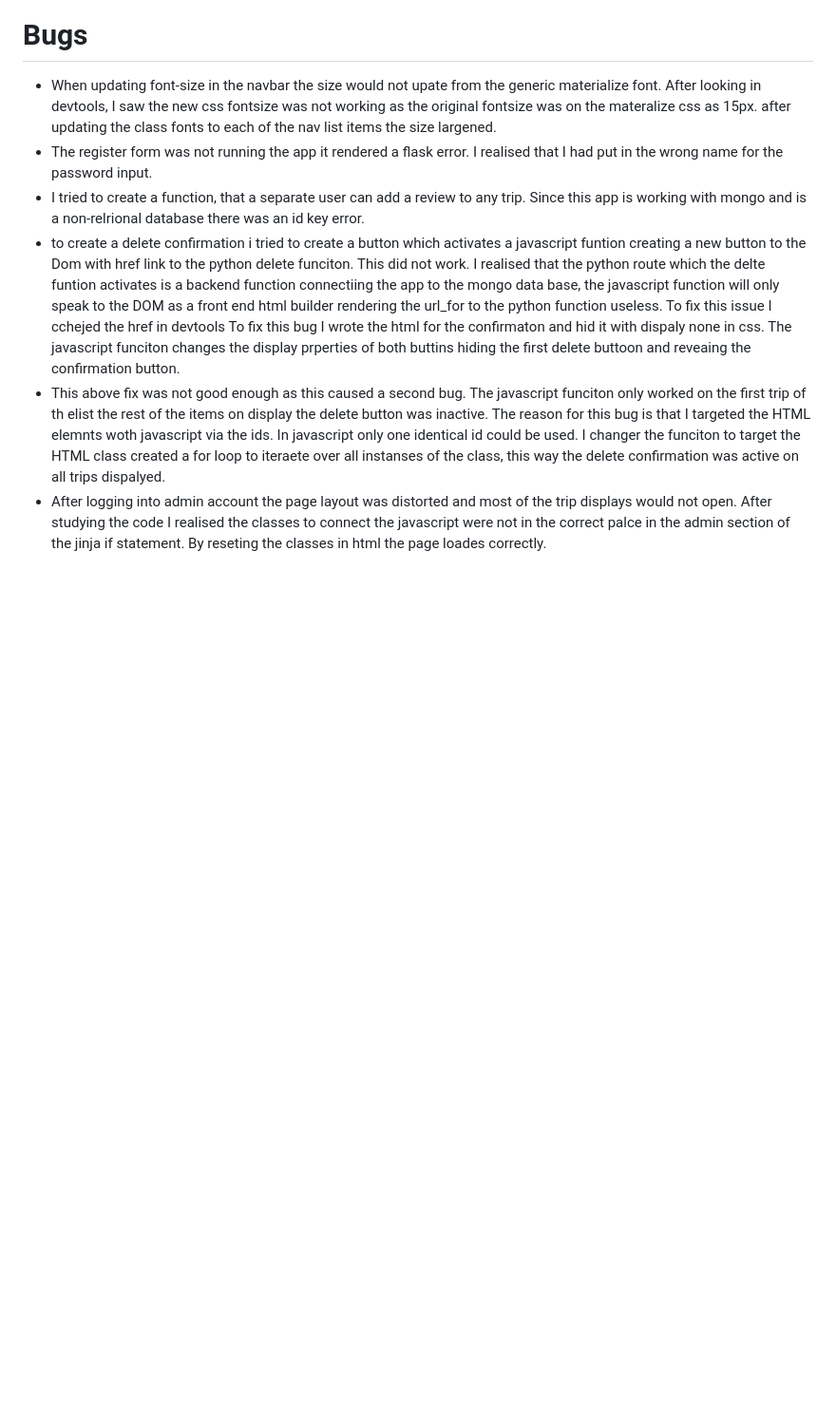
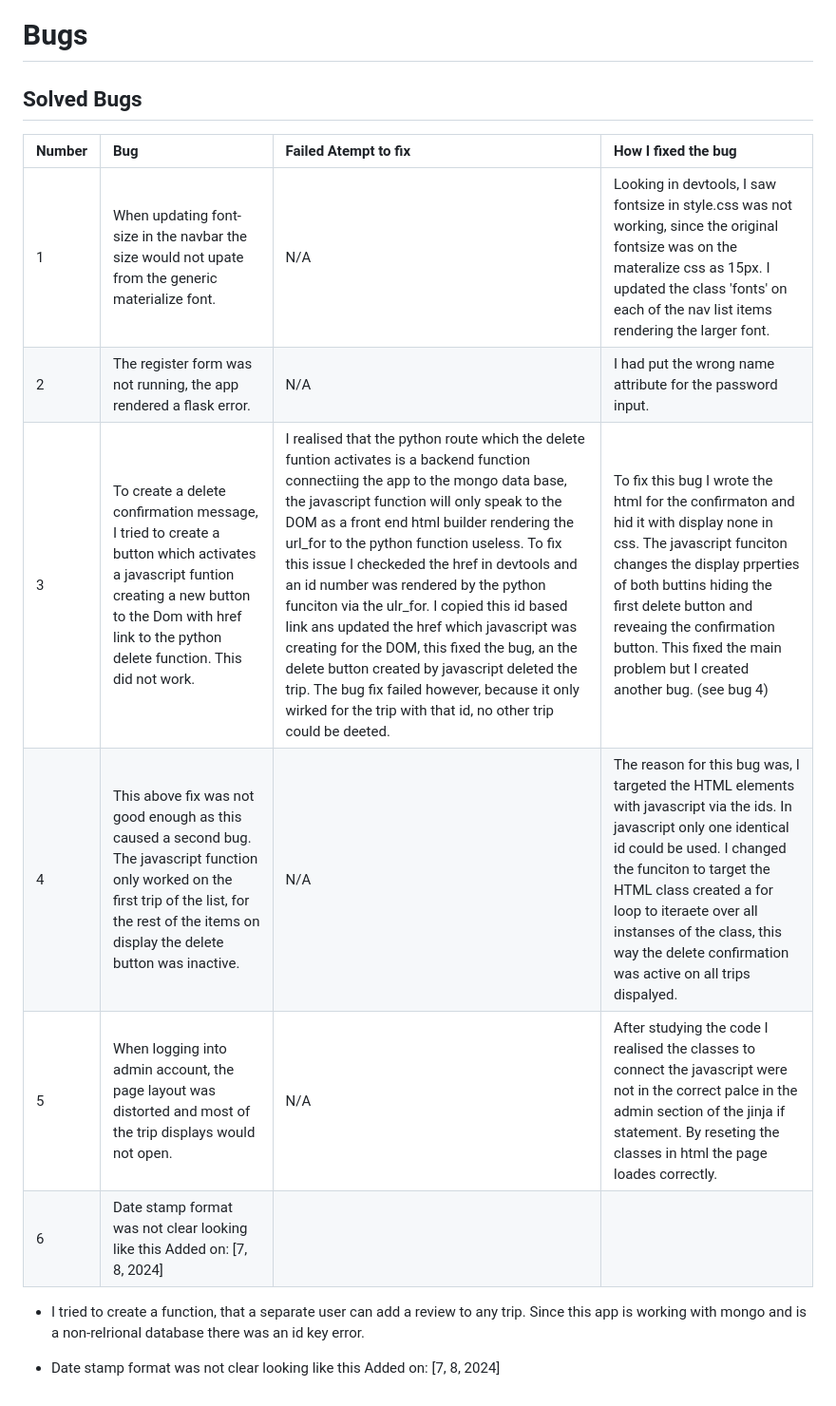
Before and after one commit to e-h-dev/trip-discoverer, a Markdown page: README.md, the part around the change. Shown at 95% size. Rendered like a GitHub page; blank space fills up the shorter version.

Commit message:
Format bugs table

```diff
--- a/README.md
+++ b/README.md
@@ -66,18 +66,21 @@ Wireframes were created for mobile, tablet and desktop using balsamiq.
 
 # Bugs
 
-- When updating font-size in the navbar the size would not upate from the generic materialize font.
-After looking in devtools, I saw the new css fontsize was not working as the original fontsize was on the materalize css as 15px. after updating the class fonts to each of the nav list items the size largened.
-- The register form was not running the app it rendered a flask error.
-I realised that I had put in the wrong name for the password input.
+## Solved Bugs
+
+| Number | Bug | Failed Atempt to fix | How I fixed the bug |
+| :--- | :--- | :--- | :--- |
+| 1 | When updating font-size in the navbar the size would not upate from the generic materialize font. | N/A | Looking in devtools, I saw fontsize in style.css was not working, since the original fontsize was on the materalize css as 15px. I updated the class 'fonts' on each of the nav list items rendering the larger font. |
+| 2 | The register form was not running, the app rendered a flask error. | N/A | I had put the wrong name attribute for the password input. |
+| 3 | To create a delete confirmation message, I tried to create a button which activates a javascript funtion creating a new button to the Dom with href link to the python delete function. This did not work. | I realised that the python route which the delete funtion activates is a backend function connectiing the app to the mongo data base, the javascript function will only speak to the DOM as a front end html builder rendering the url_for to the python function useless. To fix this issue I checkeded the href in devtools and an id number was rendered by the python funciton via the ulr_for. I copied this id based link ans updated the href which javascript was creating for the DOM, this fixed the bug, an the delete button created by javascript deleted the trip. The bug fix failed however, because it only wirked for the trip with that id, no other trip could be deeted. | To fix this bug I wrote the html for the confirmaton and hid it with display none in css. The javascript funciton changes the display prperties of both buttins hiding the first delete button and reveaing the confirmation button. This fixed the main problem but I created another bug. (see bug 4) |
+| 4 | This above fix was not good enough as this caused a second bug. The javascript function only worked on the first trip of the list, for the rest of the items on display the delete button was inactive. | N/A | The reason for this bug was, I targeted the HTML elements with javascript via the ids. In javascript only one identical id could be used. I changed the funciton to target the HTML class created a for loop to iteraete over all instanses of the class, this way the delete confirmation was active on all trips dispalyed. |
+| 5 | When logging into admin account, the page layout was distorted and most of the trip displays would not open. | N/A | After studying the code I realised the classes to connect the javascript were not in the correct palce in the admin section of the jinja if statement. By reseting the classes in html the page loades correctly. |
+| 6 | Date stamp format was not clear looking like this Added on: [7, 8, 2024] |
+
+
+
+
 - I tried to create a function, that a separate user can add a review to any trip.
 Since this app is working with mongo and is a non-relrional database there was an id key error.
-- to create a delete confirmation i tried to create a button which activates a javascript funtion creating a new button to the Dom with href link to the python delete funciton. This did not work.
-I realised that the python route which the delte funtion activates is a backend function connectiing the app to the mongo data base, the javascript function will only speak to the DOM as a front end html builder rendering the url_for to the python function useless.
-To fix this issue I cchejed the href in devtools
-To fix this bug I wrote the html for the confirmaton and hid it with dispaly none in css. The javascript funciton changes the display prperties of both buttins hiding the first delete buttoon and reveaing the confirmation button.
-- This above fix was not good enough as this caused a second bug. The javascript funciton only worked on the first trip of th elist the rest of the items on display the delete button was inactive.
-The reason for this bug is that I targeted the HTML elemnts woth javascript via the ids. In javascript only one identical id could be used. I changer the funciton to target the HTML class created a for loop to iteraete over all instanses of the class, this way the delete confirmation was active on all trips dispalyed.
-- After logging into admin account the page layout was distorted and most of the trip displays would not open.
-After studying the code I realised the classes to connect the javascript were not in the correct palce in the admin section of the jinja if statement.
-By reseting the classes in html the page loades correctly.
+
+- Date stamp format was not clear looking like this Added on: [7, 8, 2024]
```
